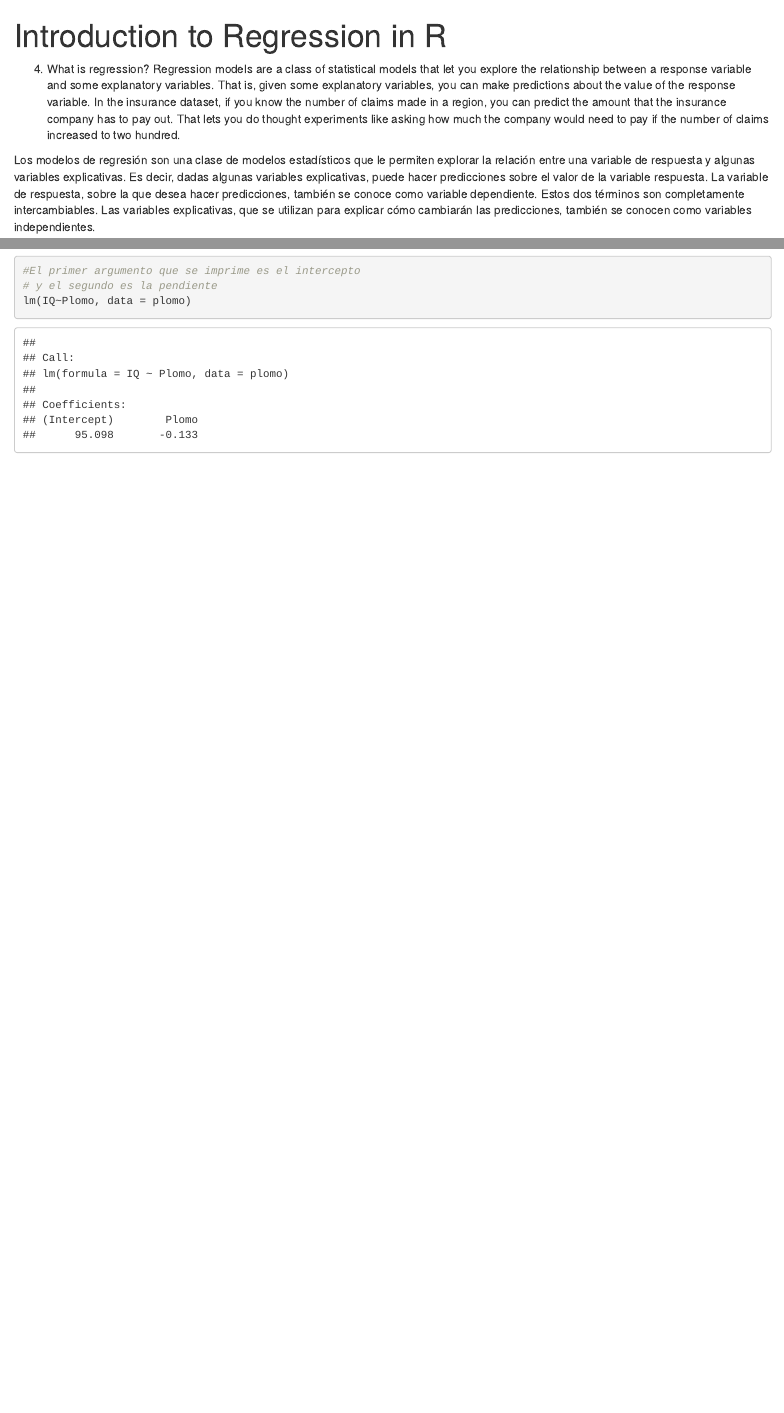
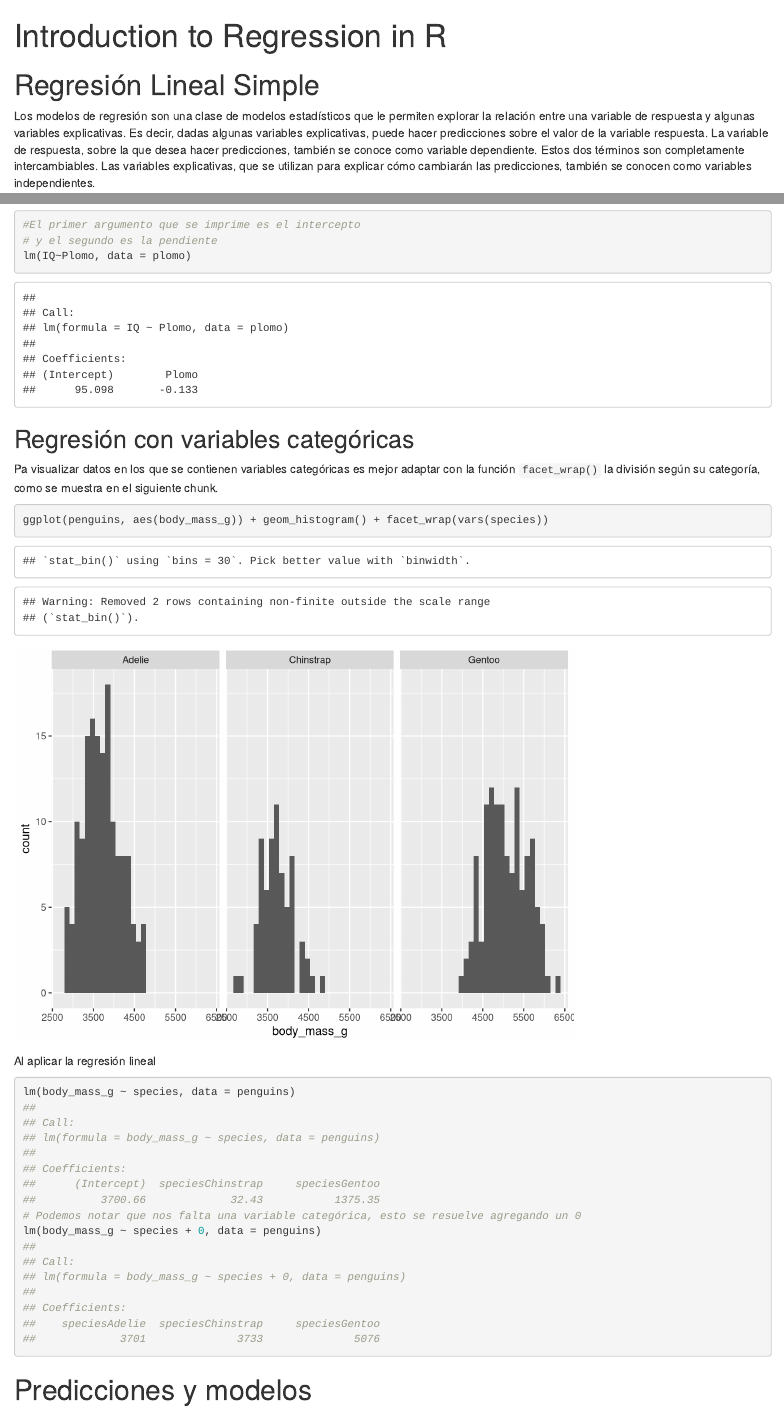
Before and after one commit to ale-espino/Regression, an R Markdown document (Introduction to Regression in R.Rmd): the page in a window 1100 px wide, from its top, and a second part further down, joined at a grey line. Rendered offline with R 4.5, knitr and Pandoc, with nearby package versions.

Commit message:
Adiós laptop

````diff
--- a/Introduction to Regression in R.Rmd
+++ b/Introduction to Regression in R.Rmd
@@ -10,8 +11,7 @@ library(carData)
 plomo <- read.csv("plomo.csv")
 ```
 
-4.  What is regression? Regression models are a class of statistical models that let you explore the relationship between a response variable and some explanatory variables. That is, given some explanatory variables, you can make predictions about the value of the response variable. In the insurance dataset, if you know the number of claims made in a region, you can predict the amount that the insurance company has to pay out. That lets you do thought experiments like asking how much the company would need to pay if the number of claims increased to two hundred.
-
+# Regresión Lineal Simple
 Los modelos de regresión son una clase de modelos estadísticos que le permiten explorar la relación entre una variable de respuesta y algunas variables explicativas. Es decir, dadas algunas variables explicativas, puede hacer predicciones sobre el valor de la variable respuesta. La variable de respuesta, sobre la que desea hacer predicciones, también se conoce como variable dependiente. Estos dos términos son completamente intercambiables. Las variables explicativas, que se utilizan para explicar cómo cambiarán las predicciones, también se conocen como variables independientes.
 
 La regresión lineal se utiliza cuando la variable de respuesta es numérica, mientras que la regresión logística se utiliza cuando la variable de respuesta es lógica, es decir, toma valores verdaderos o falsos.
@@ -37,3 +37,21 @@ Para ejecutar un modelo de regresión lineal, se llama a la función `lm` con do
 # y el segundo es la pendiente
 lm(IQ~Plomo, data = plomo)
 ```
+
+## Regresión con variables categóricas
+
+Pa visualizar datos en los que se contienen variables categóricas es mejor adaptar con la función `facet_wrap()` la división según su categoría, como se muestra en el siguiente chunk.
+
+```{r}
+ggplot(penguins, aes(body_mass_g)) + geom_histogram() + facet_wrap(vars(species))
+```
+
+Al aplicar la regresión lineal
+
+```{r, collapse= TRUE}
+lm(body_mass_g ~ species, data = penguins)
+# Podemos notar que nos falta una variable categórica, esto se resuelve agregando un 0
+lm(body_mass_g ~ species + 0, data = penguins)
+```
+
+# Predicciones y modelos
````
Also changed, not shown: Introduction to Regression in R.Rmd (3 more changed lines).
